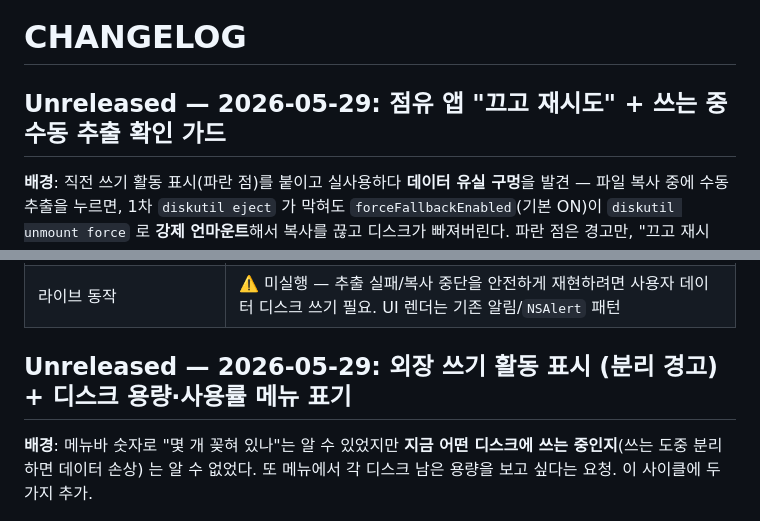
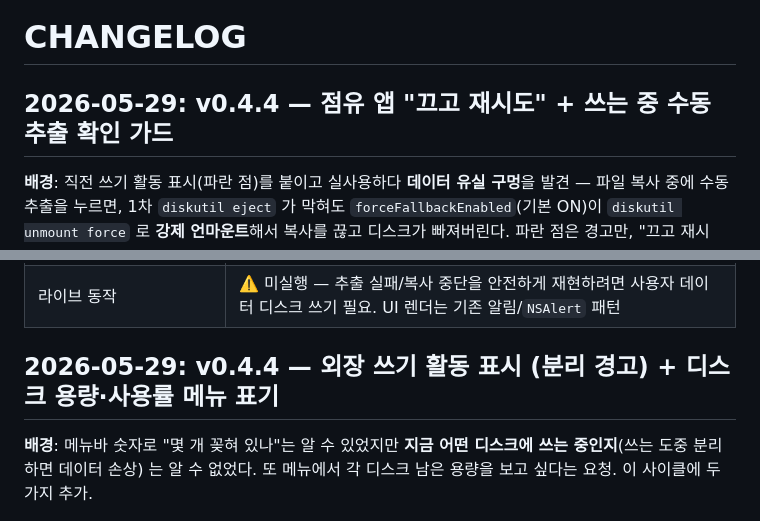
Before and after one commit to yooongZa/DiskOUT, a Markdown page: CHANGELOG.md, 2 parts joined by grey strips. Drawn GitHub-style.

Commit message:
Mark 2026-05-29 changelog entries as released in v0.4.4

```diff
--- a/CHANGELOG.md
+++ b/CHANGELOG.md
@@ -1,6 +1,6 @@
 # CHANGELOG
 
-## Unreleased — 2026-05-29: 점유 앱 "끄고 재시도" + 쓰는 중 수동 추출 확인 가드
+## 2026-05-29: v0.4.4 — 점유 앱 "끄고 재시도" + 쓰는 중 수동 추출 확인 가드
 
 **배경**: 직전 쓰기 활동 표시(파란 점)를 붙이고 실사용하다 **데이터 유실 구멍**을 발견 — 파일 복사 중에 수동 추출을 누르면, 1차 `diskutil eject` 가 막혀도 `forceFallbackEnabled`(기본 ON)이 `diskutil unmount force` 로 **강제 언마운트**해서 복사를 끊고 디스크가 빠져버린다. 파란 점은 경고만, "끄고 재시도"는 실패할 때만 뜨는데 force fallback 이 실패를 성공으로 바꿔 둘 다 못 막았다. 두 가지로 대응.
 
@@ -40,7 +40,7 @@
 | 실 디스크 검증 | force fallback 기본 ON 확인(`defaults` 키 부재) → 가드 진입 조건 성립 |
 | 라이브 동작 | ⚠️ 미실행 — 추출 실패/복사 중단을 안전하게 재현하려면 사용자 데이터 디스크 쓰기 필요. UI 렌더는 기존 알림/`NSAlert` 패턴 |
 
-## Unreleased — 2026-05-29: 외장 쓰기 활동 표시 (분리 경고) + 디스크 용량·사용률 메뉴 표기
+## 2026-05-29: v0.4.4 — 외장 쓰기 활동 표시 (분리 경고) + 디스크 용량·사용률 메뉴 표기
 
 **배경**: 메뉴바 숫자로 "몇 개 꽂혀 있나"는 알 수 있었지만 **지금 어떤 디스크에 쓰는 중인지**(쓰는 도중 분리하면 데이터 손상) 는 알 수 없었다. 또 메뉴에서 각 디스크 남은 용량을 보고 싶다는 요청. 이 사이클에 두 가지 추가.
 
```
Also changed, not shown: release-notes/v0.4.4.md (added, +21 -0 lines).
